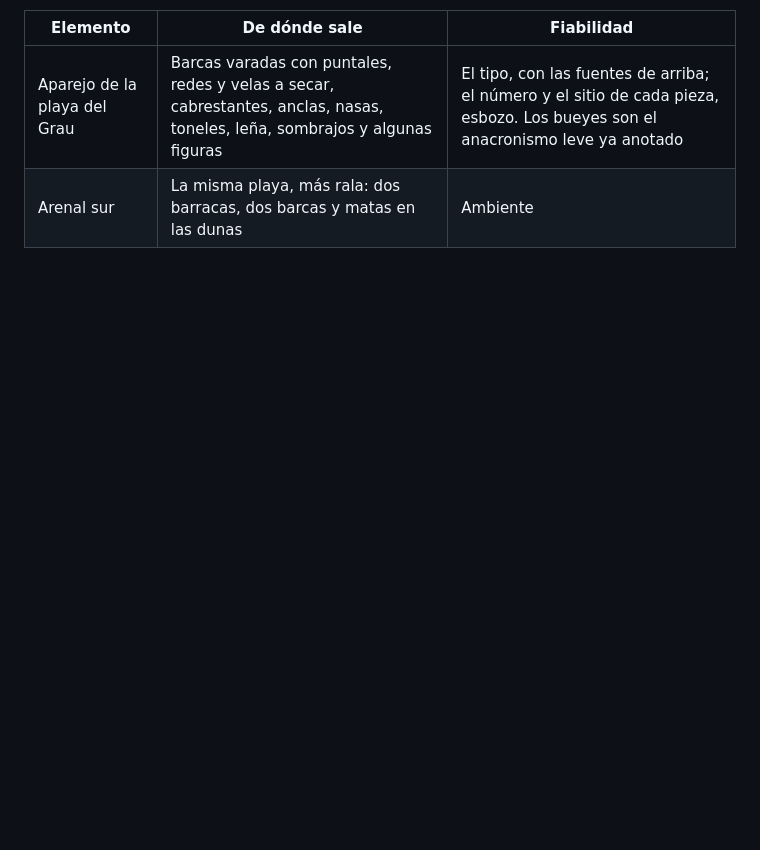
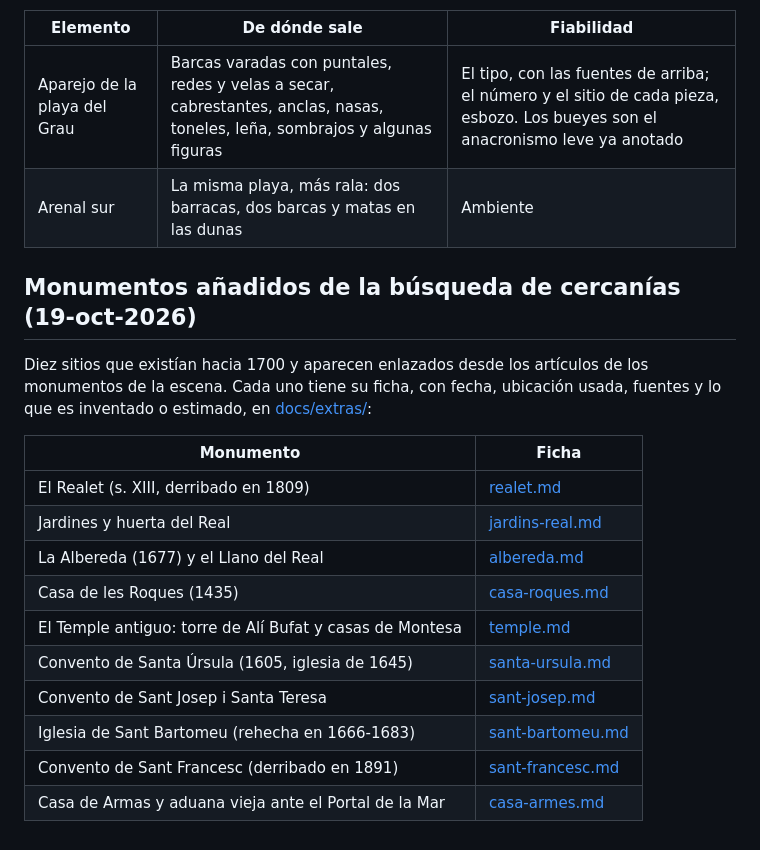
Before and after one commit to enguicode/valencia-antiga, a Markdown page: docs/sources.md, the part around the change. Rendered like a GitHub page; blank space fills up the shorter version.

Commit message:
docs(sources): índice de las fichas de los diez monumentos añadidos
Co-Authored-By: Claude Opus 5.5 <noreply@anthropic.com>

```diff
--- a/docs/sources.md
+++ b/docs/sources.md
@@ -285,3 +285,20 @@ La forma de la barraca sale de las que siguen en pie en el Palmar y en Alboraia
 | --- | --- | --- |
 | Aparejo de la playa del Grau | Barcas varadas con puntales, redes y velas a secar, cabrestantes, anclas, nasas, toneles, leña, sombrajos y algunas figuras | El tipo, con las fuentes de arriba; el número y el sitio de cada pieza, esbozo. Los bueyes son el anacronismo leve ya anotado |
 | Arenal sur | La misma playa, más rala: dos barracas, dos barcas y matas en las dunas | Ambiente |
+
+## Monumentos añadidos de la búsqueda de cercanías (19-oct-2026)
+
+Diez sitios que existían hacia 1700 y aparecen enlazados desde los artículos de los monumentos de la escena. Cada uno tiene su ficha, con fecha, ubicación usada, fuentes y lo que es inventado o estimado, en [docs/extras/](extras/):
+
+| Monumento | Ficha |
+| --- | --- |
+| El Realet (s. XIII, derribado en 1809) | [realet.md](extras/realet.md) |
+| Jardines y huerta del Real | [jardins-real.md](extras/jardins-real.md) |
+| La Albereda (1677) y el Llano del Real | [albereda.md](extras/albereda.md) |
+| Casa de les Roques (1435) | [casa-roques.md](extras/casa-roques.md) |
+| El Temple antiguo: torre de Alí Bufat y casas de Montesa | [temple.md](extras/temple.md) |
+| Convento de Santa Úrsula (1605, iglesia de 1645) | [santa-ursula.md](extras/santa-ursula.md) |
+| Convento de Sant Josep i Santa Teresa | [sant-josep.md](extras/sant-josep.md) |
+| Iglesia de Sant Bartomeu (rehecha en 1666-1683) | [sant-bartomeu.md](extras/sant-bartomeu.md) |
+| Convento de Sant Francesc (derribado en 1891) | [sant-francesc.md](extras/sant-francesc.md) |
+| Casa de Armas y aduana vieja ante el Portal de la Mar | [casa-armes.md](extras/casa-armes.md) |
```
